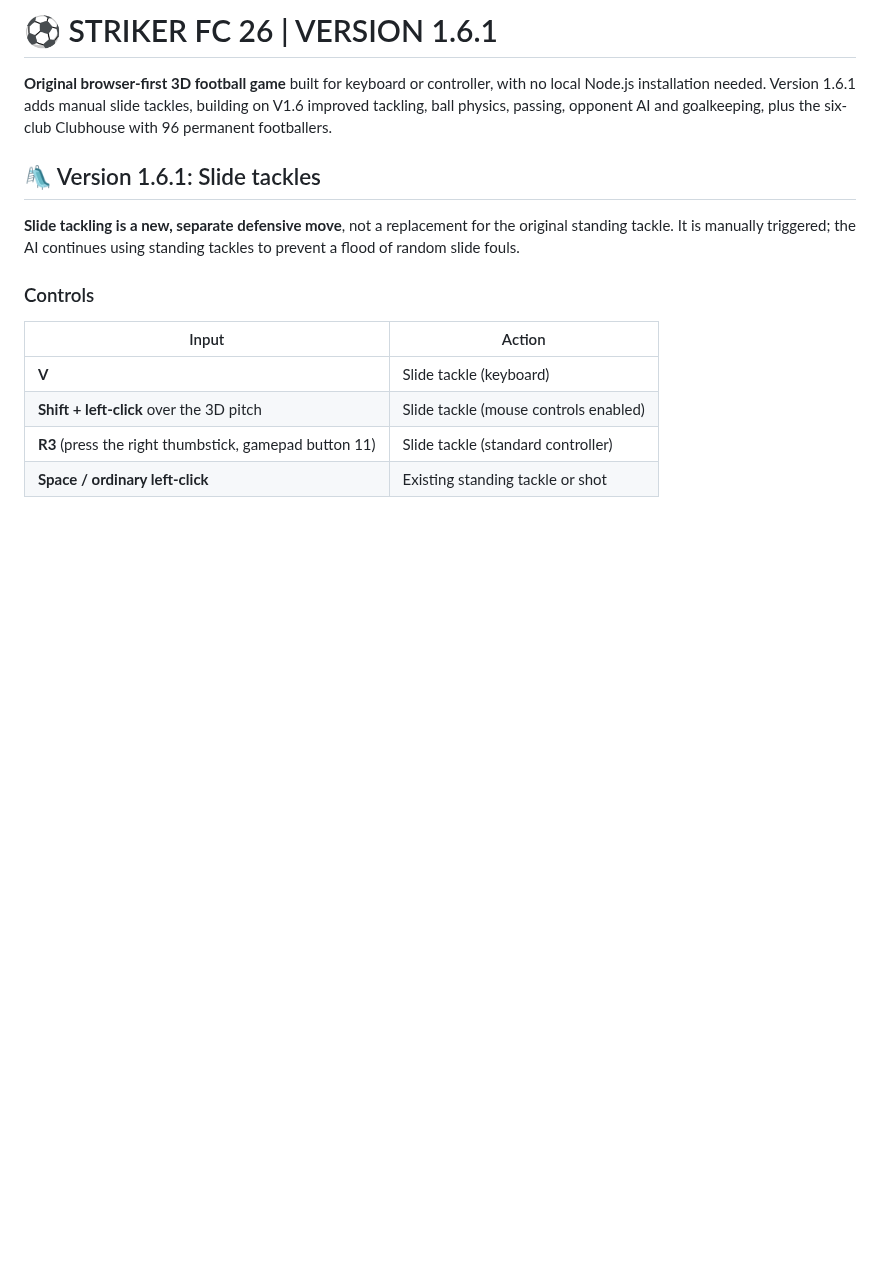
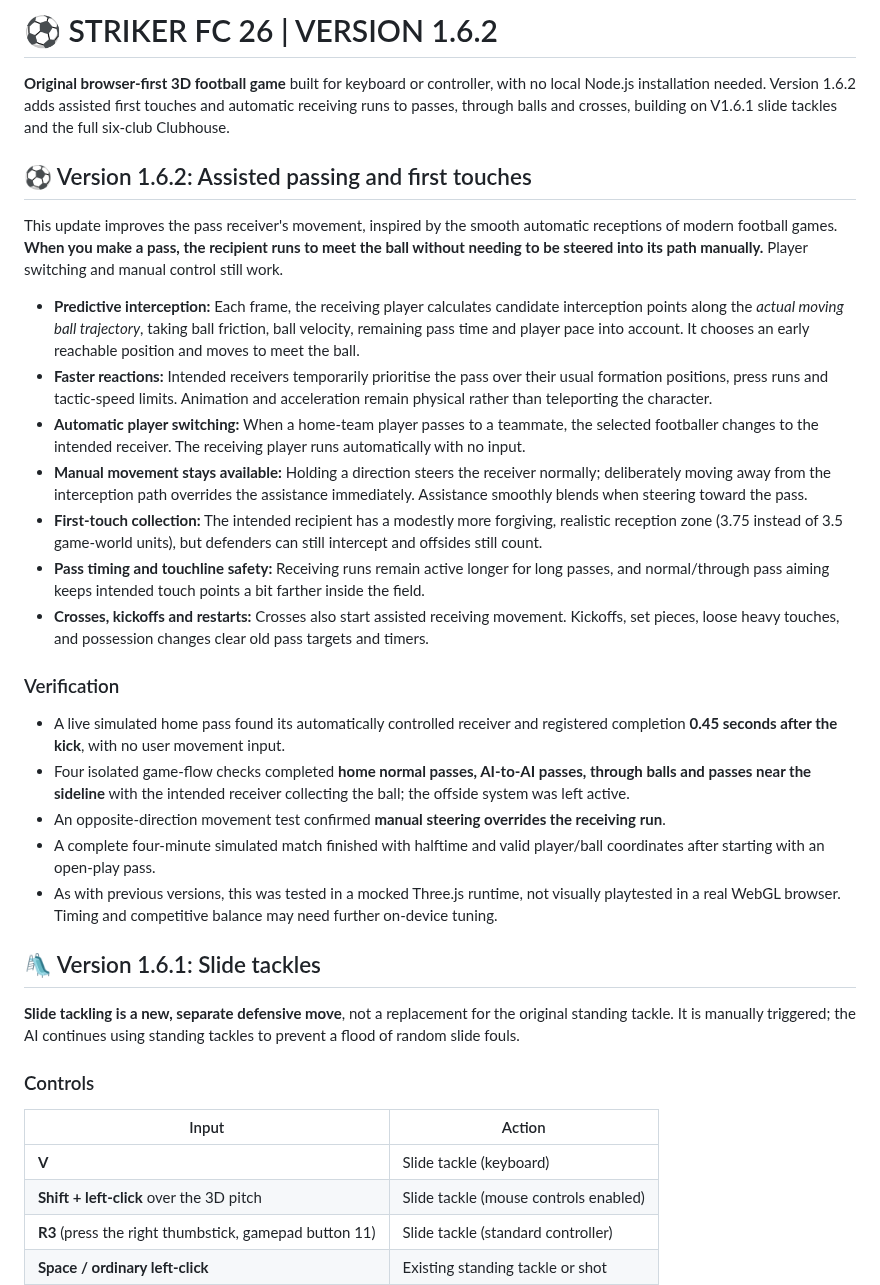
Before and after one commit to jdarkyeka6/StrikerFC26, a Markdown page: README.md, the part around the change. Rendered like a GitHub page; blank space fills up the shorter version.

Commit message:
Document V1.6.2 automatic pass reception, user control and test coverage

```diff
--- a/README.md
+++ b/README.md
@@ -1,6 +1,26 @@
-# ⚽ STRIKER FC 26 | VERSION 1.6.1
+# ⚽ STRIKER FC 26 | VERSION 1.6.2
 
-**Original browser-first 3D football game** built for keyboard or controller, with no local Node.js installation needed. Version 1.6.1 adds manual slide tackles, building on V1.6 improved tackling, ball physics, passing, opponent AI and goalkeeping, plus the six-club Clubhouse with 96 permanent footballers.
+**Original browser-first 3D football game** built for keyboard or controller, with no local Node.js installation needed. Version 1.6.2 adds assisted first touches and automatic receiving runs to passes, through balls and crosses, building on V1.6.1 slide tackles and the full six-club Clubhouse.
+
+## ⚽ Version 1.6.2: Assisted passing and first touches
+
+This update improves the pass receiver's movement, inspired by the smooth automatic receptions of modern football games. **When you make a pass, the recipient runs to meet the ball without needing to be steered into its path manually.** Player switching and manual control still work.
+
+- **Predictive interception:** Each frame, the receiving player calculates candidate interception points along the *actual moving ball trajectory*, taking ball friction, ball velocity, remaining pass time and player pace into account. It chooses an early reachable position and moves to meet the ball.
+- **Faster reactions:** Intended receivers temporarily prioritise the pass over their usual formation positions, press runs and tactic-speed limits. Animation and acceleration remain physical rather than teleporting the character.
+- **Automatic player switching:** When a home-team player passes to a teammate, the selected footballer changes to the intended receiver. The receiving player runs automatically with no input.
+- **Manual movement stays available:** Holding a direction steers the receiver normally; deliberately moving away from the interception path overrides the assistance immediately. Assistance smoothly blends when steering toward the pass.
+- **First-touch collection:** The intended recipient has a modestly more forgiving, realistic reception zone (3.75 instead of 3.5 game-world units), but defenders can still intercept and offsides still count.
+- **Pass timing and touchline safety:** Receiving runs remain active longer for long passes, and normal/through pass aiming keeps intended touch points a bit farther inside the field.
+- **Crosses, kickoffs and restarts:** Crosses also start assisted receiving movement. Kickoffs, set pieces, loose heavy touches, and possession changes clear old pass targets and timers.
+
+### Verification
+
+- A live simulated home pass found its automatically controlled receiver and registered completion **0.45 seconds after the kick**, with no user movement input.
+- Four isolated game-flow checks completed **home normal passes, AI-to-AI passes, through balls and passes near the sideline** with the intended receiver collecting the ball; the offside system was left active.
+- An opposite-direction movement test confirmed **manual steering overrides the receiving run**.
+- A complete four-minute simulated match finished with halftime and valid player/ball coordinates after starting with an open-play pass.
+- As with previous versions, this was tested in a mocked Three.js runtime, not visually playtested in a real WebGL browser. Timing and competitive balance may need further on-device tuning.
 
 ## 🛝 Version 1.6.1: Slide tackles
 
```
